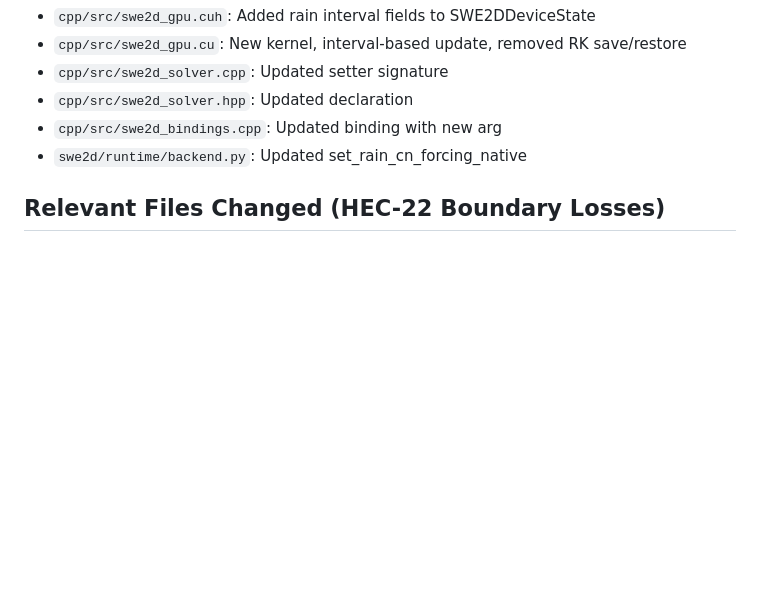
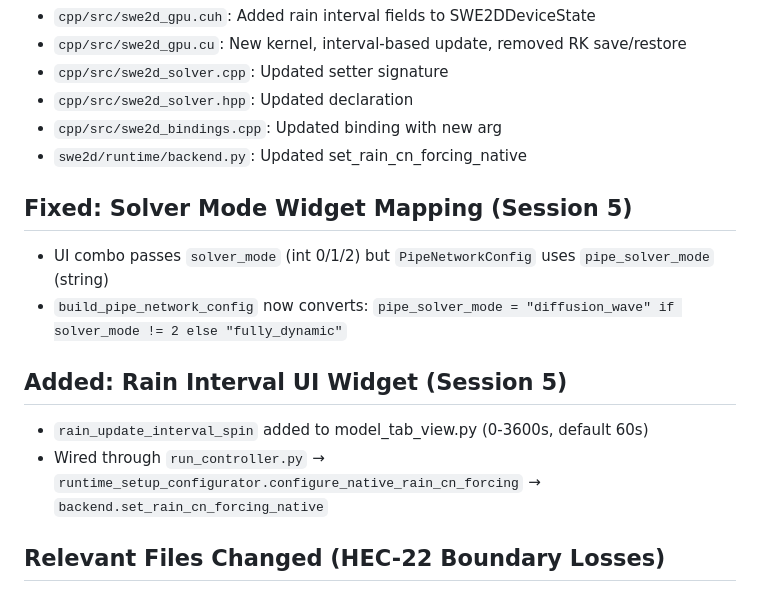
Before and after one commit to aspragueumkc/hydra2dgpu, a Markdown page: docs/AGENT_SESSION_RECOVERY_LOG.md, the part around the change. Drawn GitHub-style; blank space fills up the shorter version.

Commit message:
Update session log: solver mode mapping fix and rain interval widget

```diff
--- a/docs/AGENT_SESSION_RECOVERY_LOG.md
+++ b/docs/AGENT_SESSION_RECOVERY_LOG.md
@@ -109,6 +109,14 @@
 - `cpp/src/swe2d_bindings.cpp`: Updated binding with new arg
 - `swe2d/runtime/backend.py`: Updated set_rain_cn_forcing_native
 
+## Fixed: Solver Mode Widget Mapping (Session 5)
+- UI combo passes `solver_mode` (int 0/1/2) but `PipeNetworkConfig` uses `pipe_solver_mode` (string)
+- `build_pipe_network_config` now converts: `pipe_solver_mode = "diffusion_wave" if solver_mode != 2 else "fully_dynamic"`
+
+## Added: Rain Interval UI Widget (Session 5)
+- `rain_update_interval_spin` added to model_tab_view.py (0-3600s, default 60s)
+- Wired through `run_controller.py` → `runtime_setup_configurator.configure_native_rain_cn_forcing` → `backend.set_rain_cn_forcing_native`
+
 ## Relevant Files Changed (HEC-22 Boundary Losses)
 - `cpp/src/swe2d_gpu.cu`:
   - Added `cell_link_k`, `gravity` params to `swe2d_pipe1d_accumulate_node_flux_kernel` (uses `cell_A` for actual flow area)
```
